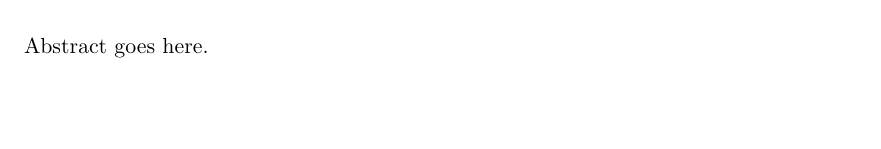
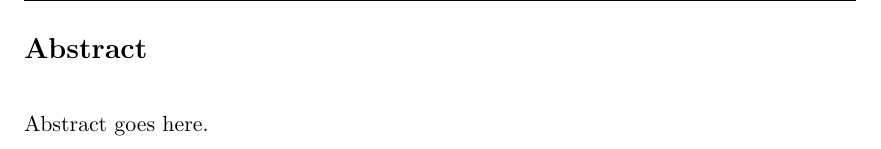
Before and after one commit to cybersoton/Automatically-Generated-Cyber-Security-Compliance-Engine, a LaTeX thesis (progress/master.tex, which reads progress/0_Abstract.tex): part of page 3 of 25, cut so that both start at the same text, the shorter picture padded with empty space. Compiled offline with pdfLaTeX.

Commit message:
created abstract tex file

```diff
--- a/progress/0_Abstract.tex
+++ b/progress/0_Abstract.tex
@@ -1 +1,2 @@
+\section*{Abstract}
 Abstract goes here.
```
